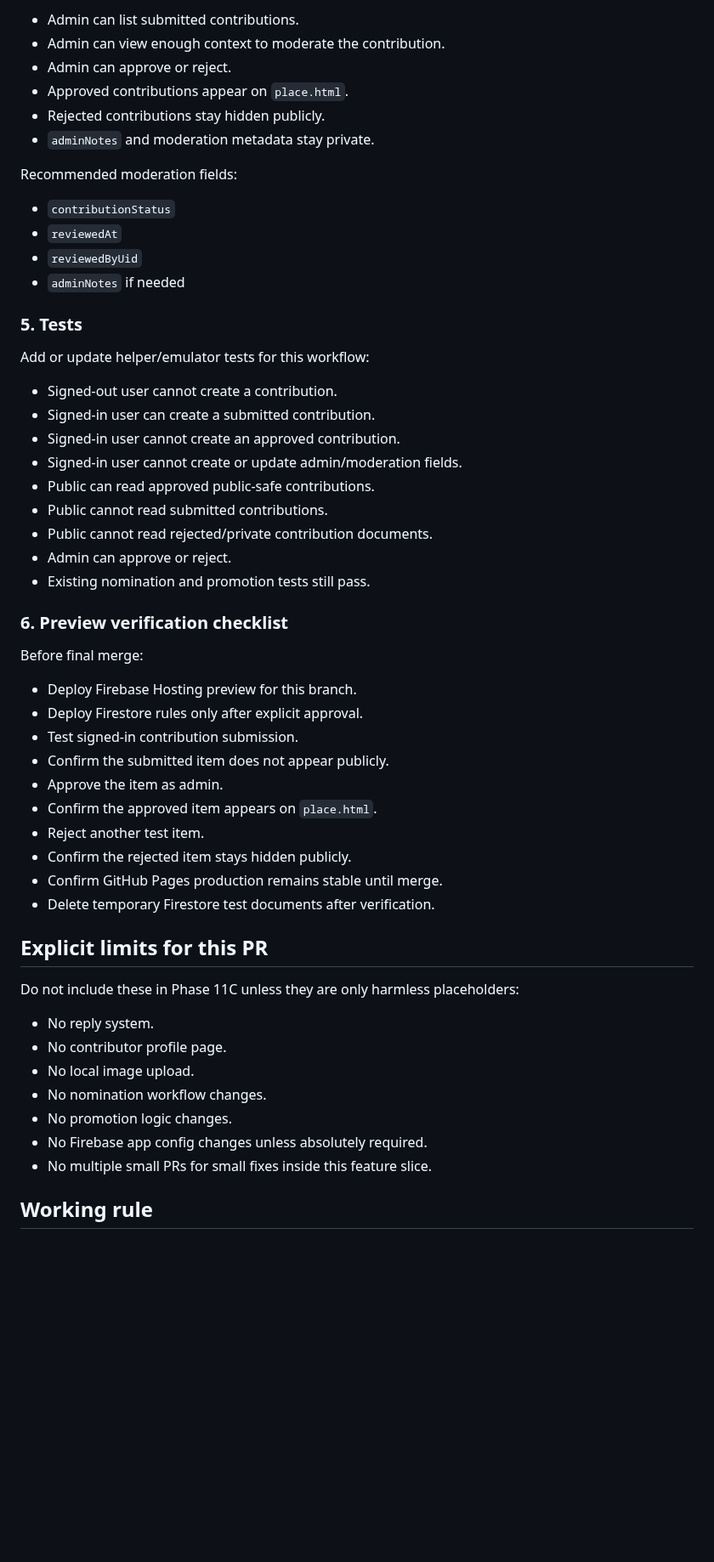
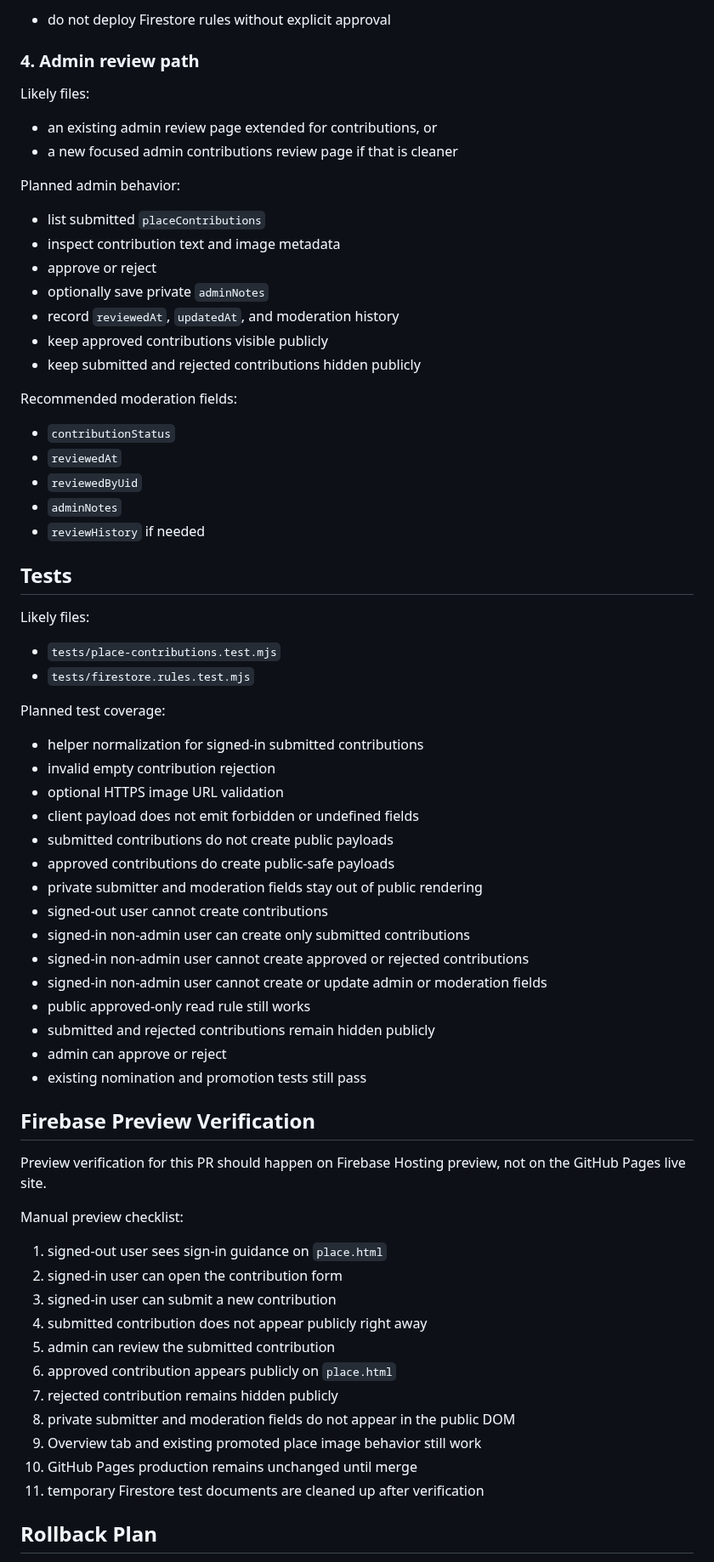
Before and after one commit to sdsdsdsc/alex-website, a Markdown page: docs/phase-11c-place-contribution-workflow-plan.md, the part around one of its changes. Shown at 85% size. Drawn GitHub-style; blank space fills up the shorter version.

Commit message:
Add place contribution workflow plan

```diff
--- a/docs/phase-11c-place-contribution-workflow-plan.md
+++ b/docs/phase-11c-place-contribution-workflow-plan.md
@@ -73,58 +133,73 @@ Add or extend an admin page/section for `placeContributions` review:
 
-- Admin can list submitted contributions.
-- Admin can view enough context to moderate the contribution.
-- Admin can approve or reject.
-- Approved contributions appear on `place.html`.
-- Rejected contributions stay hidden publicly.
-- `adminNotes` and moderation metadata stay private.
+- do not deploy Firestore rules without explicit approval
+
+### 4. Admin review path
+
+Likely files:
+
+- an existing admin review page extended for contributions, or
+- a new focused admin contributions review page if that is cleaner
+
+Planned admin behavior:
+
+- list submitted `placeContributions`
+- inspect contribution text and image metadata
+- approve or reject
+- optionally save private `adminNotes`
+- record `reviewedAt`, `updatedAt`, and moderation history
+- keep approved contributions visible publicly
+- keep submitted and rejected contributions hidden publicly
 
 Recommended moderation fields:
 
 - `contributionStatus`
 - `reviewedAt`
 - `reviewedByUid`
-- `adminNotes` if needed
+- `adminNotes`
+- `reviewHistory` if needed
 
-### 5. Tests
+## Tests
 
-Add or update helper/emulator tests for this workflow:
+Likely files:
 
-- Signed-out user cannot create a contribution.
-- Signed-in user can create a submitted contribution.
-- Signed-in user cannot create an approved contribution.
-- Signed-in user cannot create or update admin/moderation fields.
-- Public can read approved public-safe contributions.
-- Public cannot read submitted contributions.
-- Public cannot read rejected/private contribution documents.
-- Admin can approve or reject.
-- Existing nomination and promotion tests still pass.
+- `tests/place-contributions.test.mjs`
+- `tests/firestore.rules.test.mjs`
 
-### 6. Preview verification checklist
+Planned test coverage:
 
-Before final merge:
+- helper normalization for signed-in submitted contributions
+- invalid empty contribution rejection
+- optional HTTPS image URL validation
+- client payload does not emit forbidden or undefined fields
+- submitted contributions do not create public payloads
+- approved contributions do create public-safe payloads
+- private submitter and moderation fields stay out of public rendering
+- signed-out user cannot create contributions
+- signed-in non-admin user can create only submitted contributions
+- signed-in non-admin user cannot create approved or rejected contributions
+- signed-in non-admin user cannot create or update admin or moderation fields
+- public approved-only read rule still works
+- submitted and rejected contributions remain hidden publicly
+- admin can approve or reject
+- existing nomination and promotion tests still pass
 
-- Deploy Firebase Hosting preview for this branch.
-- Deploy Firestore rules only after explicit approval.
-- Test signed-in contribution submission.
-- Confirm the submitted item does not appear publicly.
-- Approve the item as admin.
-- Confirm the approved item appears on `place.html`.
-- Reject another test item.
-- Confirm the rejected item stays hidden publicly.
-- Confirm GitHub Pages production remains stable until merge.
-- Delete temporary Firestore test documents after verification.
+## Firebase Preview Verification
 
-## Explicit limits for this PR
+Preview verification for this PR should happen on Firebase Hosting preview, not on the GitHub Pages live site.
 
-Do not include these in Phase 11C unless they are only harmless placeholders:
+Manual preview checklist:
 
-- No reply system.
-- No contributor profile page.
-- No local image upload.
-- No nomination workflow changes.
-- No promotion logic changes.
-- No Firebase app config changes unless absolutely required.
-- No multiple small PRs for small fixes inside this feature slice.
+1. signed-out user sees sign-in guidance on `place.html`
+2. signed-in user can open the contribution form
+3. signed-in user can submit a new contribution
+4. submitted contribution does not appear publicly right away
+5. admin can review the submitted contribution
+6. approved contribution appears publicly on `place.html`
+7. rejected contribution remains hidden publicly
+8. private submitter and moderation fields do not appear in the public DOM
+9. Overview tab and existing promoted place image behavior still work
+10. GitHub Pages production remains unchanged until merge
+11. temporary Firestore test documents are cleaned up after verification
 
-## Working rule
+## Rollback Plan
 
```
Also changed, not shown: other parts of docs/phase-11c-place-contribution-workflow-plan.md (+116 -38 lines).
